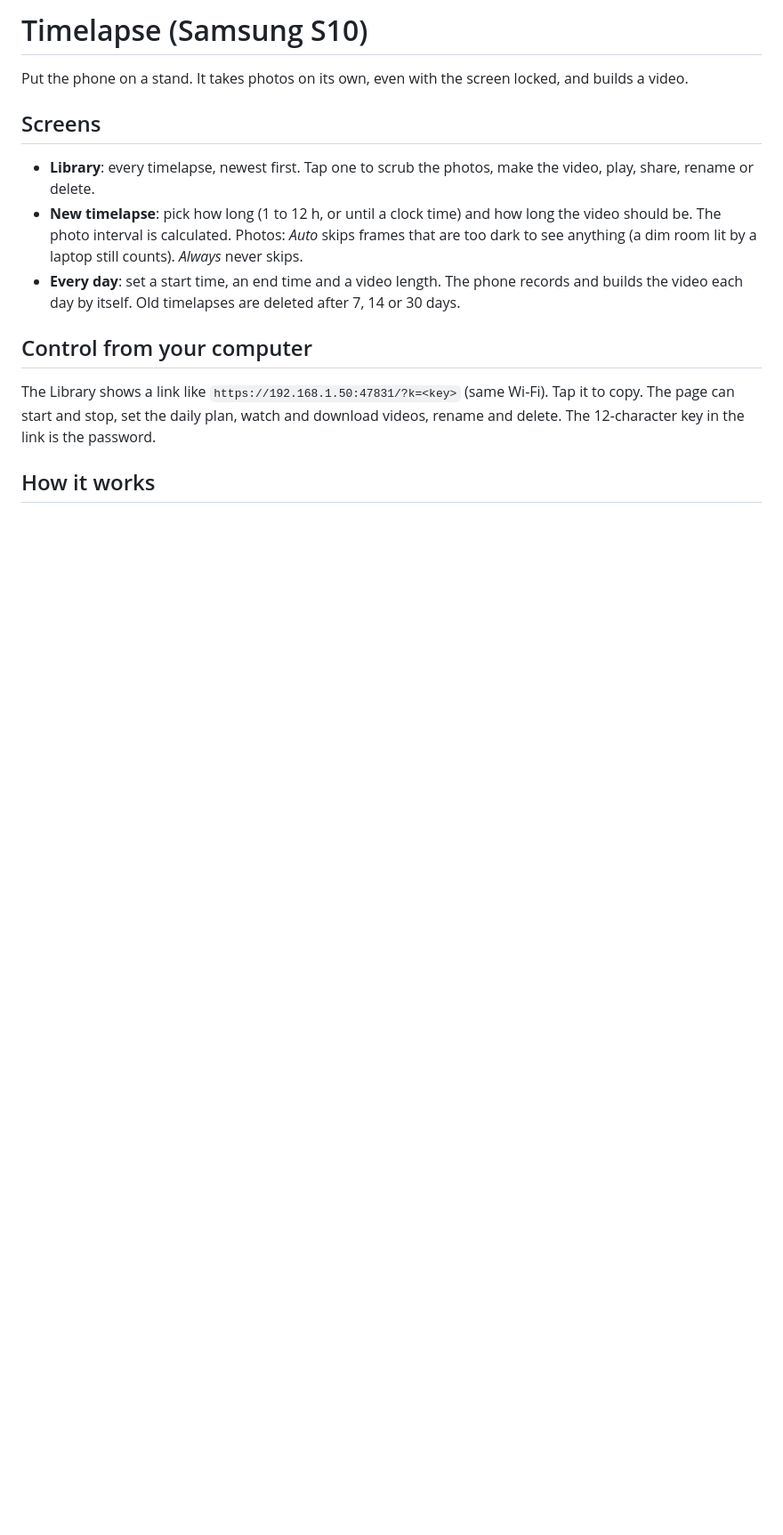
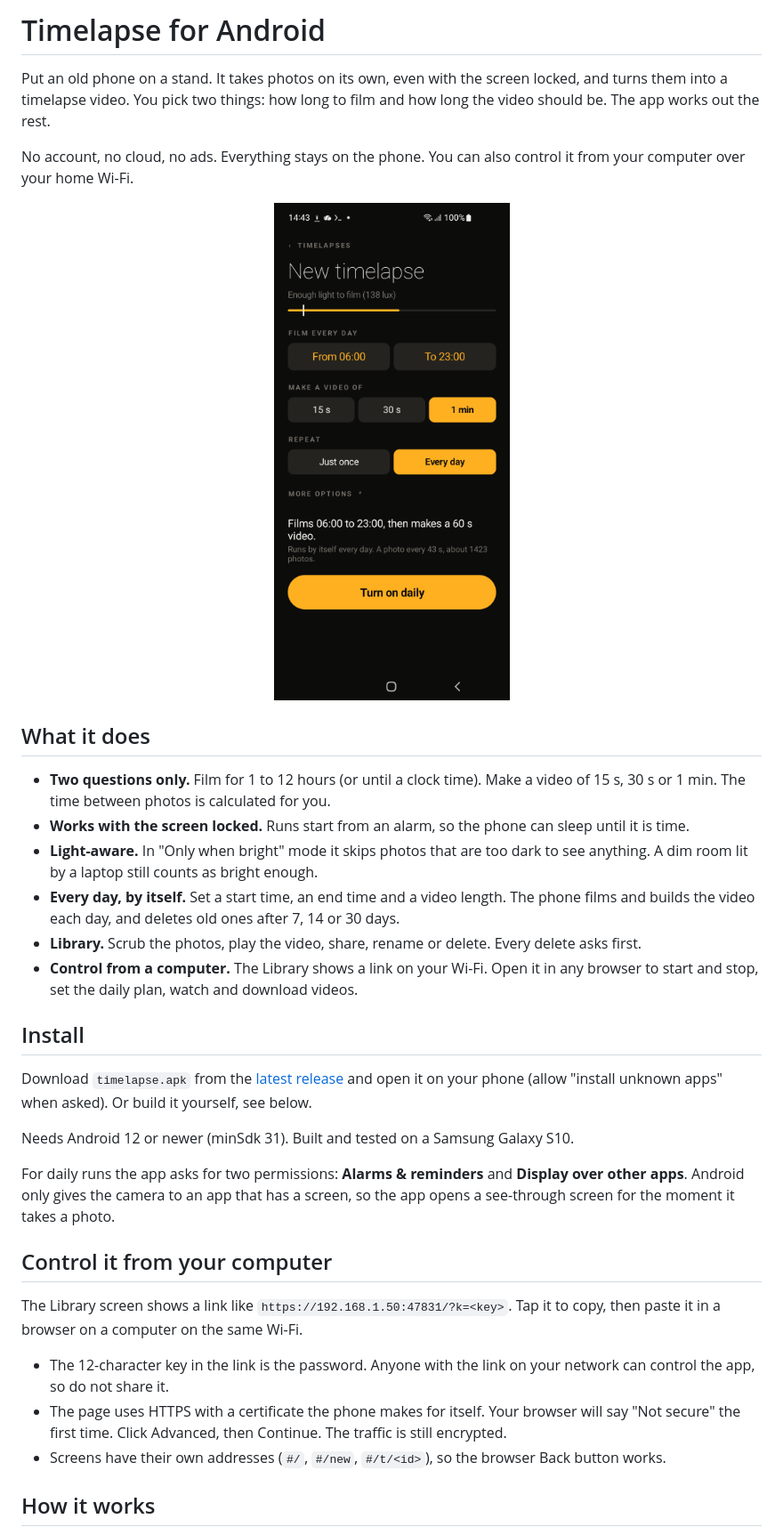
Before and after one commit to IFAKA/timelapse-android, a Markdown page: README.md, the part around one of its changes. Shown at 89% size. GitHub-like rendering; pictures changed too: docs/new-timelapse.png (added); blank space fills up the shorter version.

Commit message:
README for sharing: what it does, install, web control, build; MIT license; screenshot

```diff
--- a/README.md
+++ b/README.md
@@ -1,16 +1,34 @@
-# Timelapse (Samsung S10)
+# Timelapse for Android
 
-Put the phone on a stand. It takes photos on its own, even with the screen locked, and builds a video.
+Put an old phone on a stand. It takes photos on its own, even with the screen locked, and turns them into a timelapse video. You pick two things: how long to film and how long the video should be. The app works out the rest.
 
-## Screens
-- **Library**: every timelapse, newest first. Tap one to scrub the photos, make the video, play, share, rename or delete.
-- **New timelapse**: pick how long (1 to 12 h, or until a clock time) and how long the video should be. The photo interval is calculated.
-  Photos: *Auto* skips frames that are too dark to see anything (a dim room lit by a laptop still counts). *Always* never skips.
-- **Every day**: set a start time, an end time and a video length. The phone records and builds the video each day by itself.
-  Old timelapses are deleted after 7, 14 or 30 days.
+No account, no cloud, no ads. Everything stays on the phone. You can also control it from your computer over your home Wi-Fi.
 
-## Control from your computer
-The Library shows a link like `https://192.168.1.50:47831/?k=<key>` (same Wi-Fi). Tap it to copy. The page can start and stop,
-set the daily plan, watch and download videos, rename and delete. The 12-character key in the link is the password.
+<p align="center"><img src="docs/new-timelapse.png" width="300" alt="New timelapse screen"></p>
+
+## What it does
+
+- **Two questions only.** Film for 1 to 12 hours (or until a clock time). Make a video of 15 s, 30 s or 1 min. The time between photos is calculated for you.
+- **Works with the screen locked.** Runs start from an alarm, so the phone can sleep until it is time.
+- **Light-aware.** In "Only when bright" mode it skips photos that are too dark to see anything. A dim room lit by a laptop still counts as bright enough.
+- **Every day, by itself.** Set a start time, an end time and a video length. The phone films and builds the video each day, and deletes old ones after 7, 14 or 30 days.
+- **Library.** Scrub the photos, play the video, share, rename or delete. Every delete asks first.
+- **Control from a computer.** The Library shows a link on your Wi-Fi. Open it in any browser to start and stop, set the daily plan, watch and download videos.
+
+## Install
+
+Download `timelapse.apk` from the [latest release](../../releases/latest) and open it on your phone (allow "install unknown apps" when asked). Or build it yourself, see below.
+
+Needs Android 12 or newer (minSdk 31). Built and tested on a Samsung Galaxy S10.
+
+For daily runs the app asks for two permissions: **Alarms & reminders** and **Display over other apps**. Android only gives the camera to an app that has a screen, so the app opens a see-through screen for the moment it takes a photo.
+
+## Control it from your computer
+
+The Library screen shows a link like `https://192.168.1.50:47831/?k=<key>`. Tap it to copy, then paste it in a browser on a computer on the same Wi-Fi.
+
+- The 12-character key in the link is the password. Anyone with the link on your network can control the app, so do not share it.
+- The page uses HTTPS with a certificate the phone makes for itself. Your browser will say "Not secure" the first time. Click Advanced, then Continue. The traffic is still encrypted.
+- Screens have their own addresses (`#/`, `#/new`, `#/t/<id>`), so the browser Back button works.
 
 ## How it works
```
Also changed, not shown: other parts of README.md (+33 -8 lines), 1 other file.
